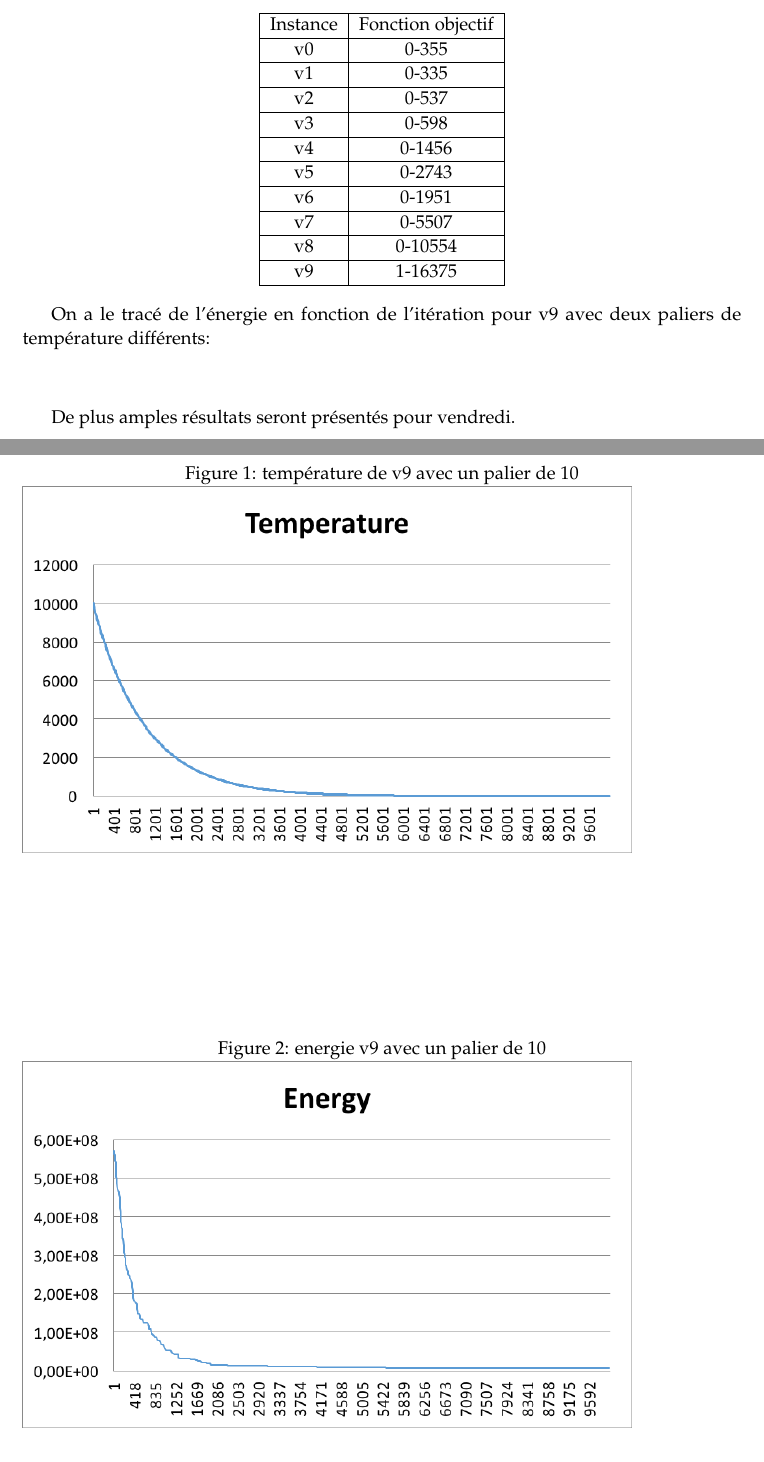
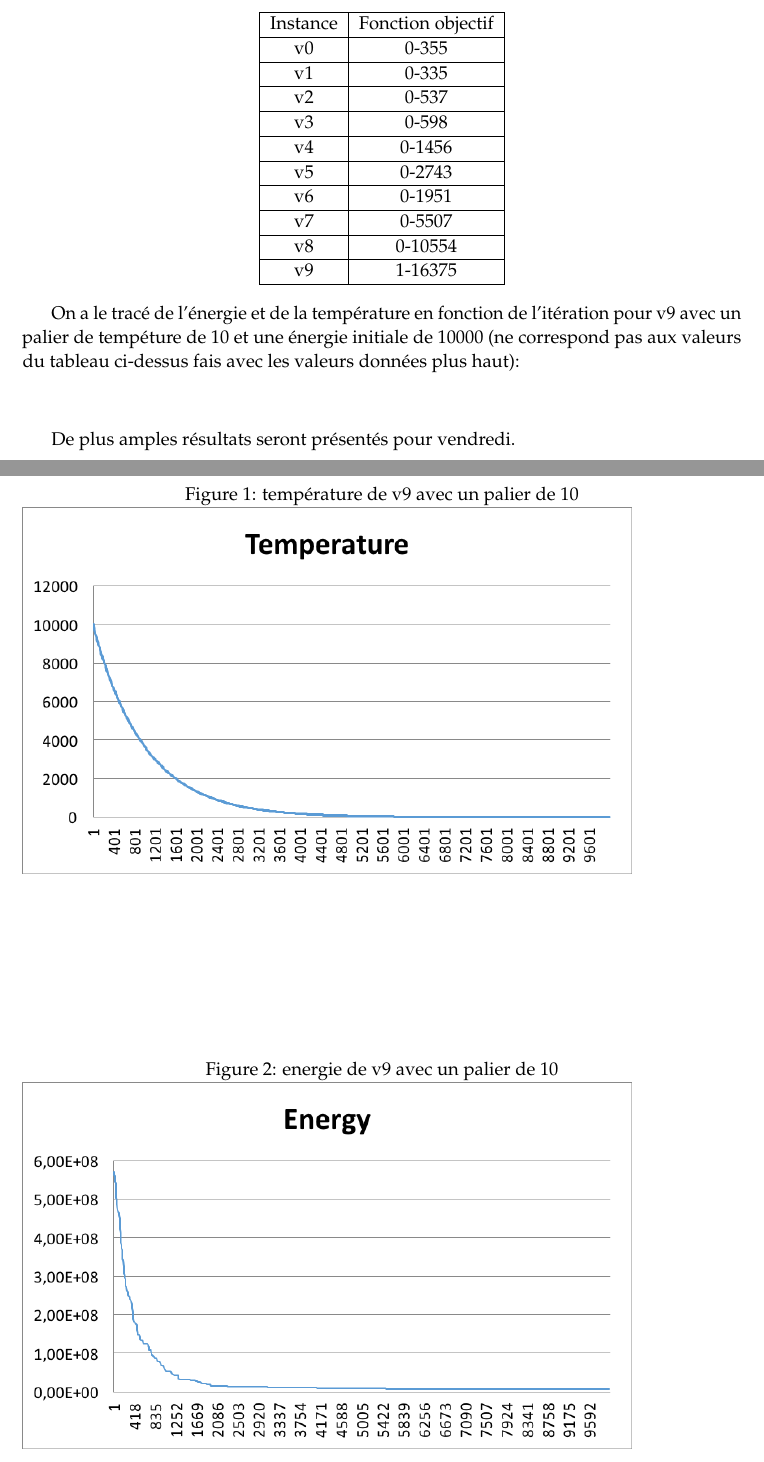
Before and after one commit to emmanueljay/C9-4_project, a LaTeX document (rapport/rapport.tex): two parts of pages 5 and 6 of 6, joined at a grey line, cut so that both start at the same text. Compiled offline with pdfLaTeX.

Commit message:
last modif rapport

```diff
--- a/rapport/rapport.tex
+++ b/rapport/rapport.tex
@@ -212,7 +212,7 @@ Voici les premiers résultats que nous avons obtenus. On fixe le nombre d'itéra
 \end{tabular}
 \end{center}
 
-On a le tracé de l'énergie en fonction de l'itération pour v9 avec deux paliers de température différents:
+On a le tracé de l'énergie et de la température en fonction de l'itération pour v9 avec un palier de tempéture de 10 et une énergie initiale de 10000 (ne correspond pas aux valeurs du tableau ci-dessus fais avec les valeurs données plus haut):
 \begin{center}
 
 \begin{figure}
@@ -221,7 +221,7 @@ On a le tracé de l'énergie en fonction de l'itération pour v9 avec deux palie
 \end{figure}
 
 \begin{figure}
-\caption{energie v9 avec un palier de 10}
+\caption{energie de v9 avec un palier de 10}
 \includegraphics{v9-p10-it10000-energy.png}
 \end{figure}
 
```
